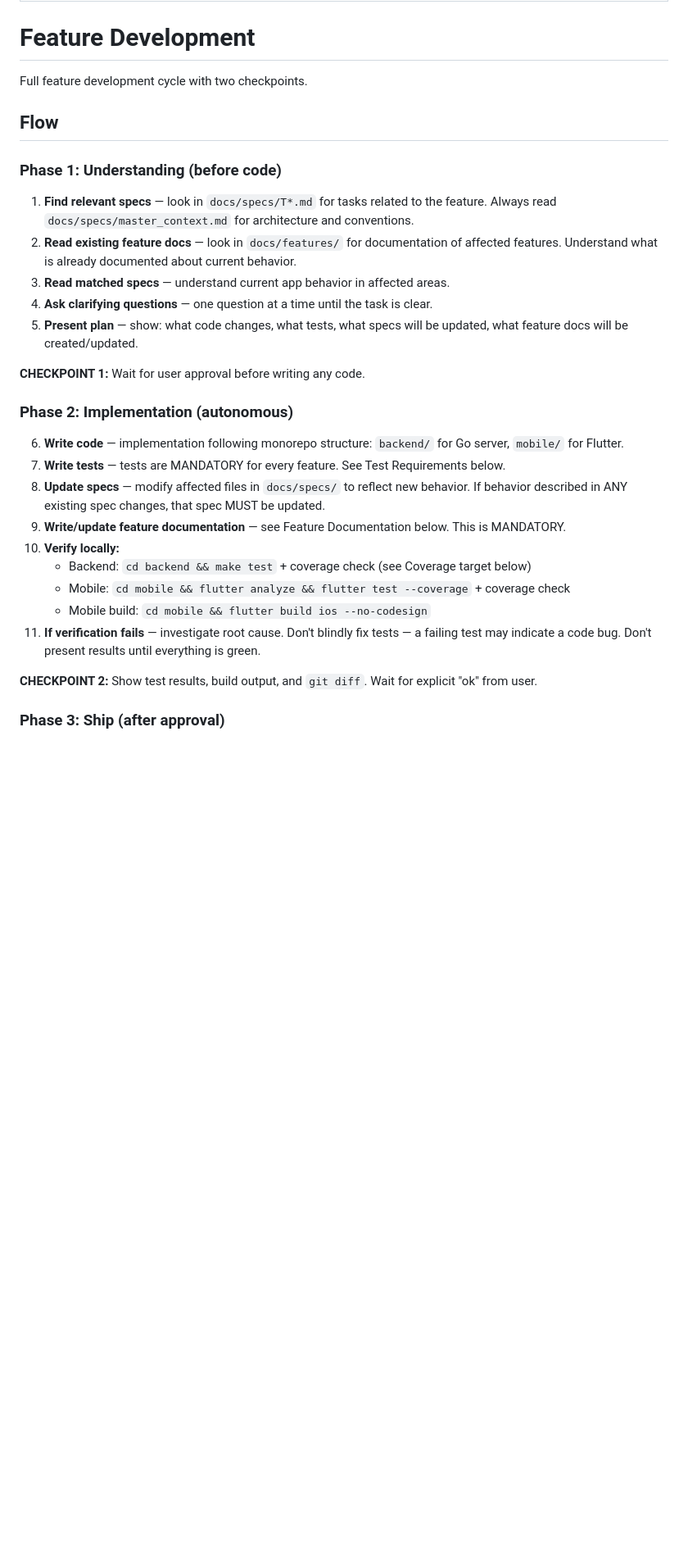
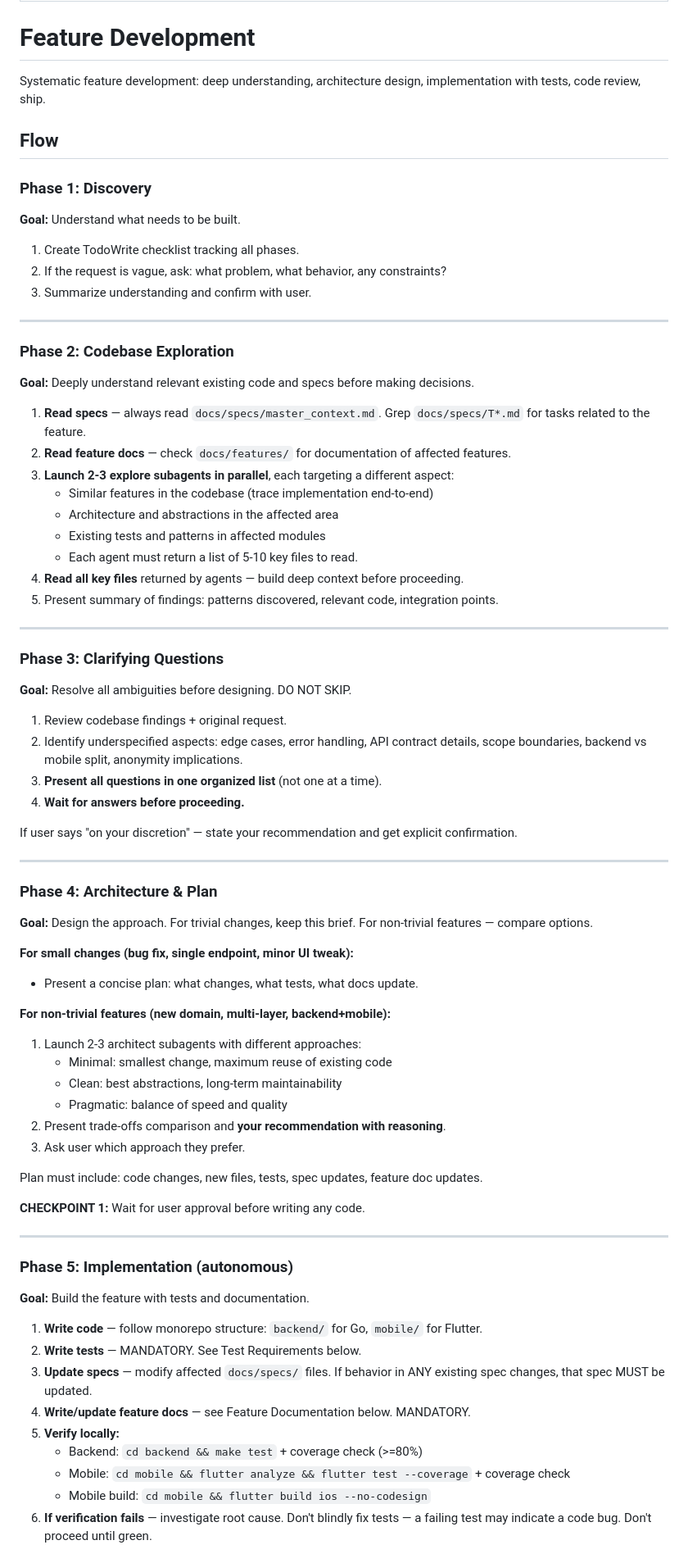
Before and after one commit to toffguy77/repa, a Markdown page: .claude/commands/feature.md, the part around one of its changes. Shown at 82% size. GitHub-like rendering; blank space fills up the shorter version.

```diff
--- a/.claude/commands/feature.md
+++ b/.claude/commands/feature.md
@@ -4,33 +4,81 @@ description: Use when the user wants to implement a new feature, change behavior
 
 # Feature Development
 
-Full feature development cycle with two checkpoints.
+Systematic feature development: deep understanding, architecture design, implementation with tests, code review, ship.
 
 ## Flow
 
-### Phase 1: Understanding (before code)
+### Phase 1: Discovery
 
-1. **Find relevant specs** — look in `docs/specs/T*.md` for tasks related to the feature. Always read `docs/specs/master_context.md` for architecture and conventions.
-2. **Read existing feature docs** — look in `docs/features/` for documentation of affected features. Understand what is already documented about current behavior.
-3. **Read matched specs** — understand current app behavior in affected areas.
-4. **Ask clarifying questions** — one question at a time until the task is clear.
-5. **Present plan** — show: what code changes, what tests, what specs will be updated, what feature docs will be created/updated.
+**Goal:** Understand what needs to be built.
+
+1. Create TodoWrite checklist tracking all phases.
+2. If the request is vague, ask: what problem, what behavior, any constraints?
+3. Summarize understanding and confirm with user.
+
+---
+
+### Phase 2: Codebase Exploration
+
+**Goal:** Deeply understand relevant existing code and specs before making decisions.
+
+1. **Read specs** — always read `docs/specs/master_context.md`. Grep `docs/specs/T*.md` for tasks related to the feature.
+2. **Read feature docs** — check `docs/features/` for documentation of affected features.
+3. **Launch 2-3 explore subagents in parallel**, each targeting a different aspect:
+   - Similar features in the codebase (trace implementation end-to-end)
+   - Architecture and abstractions in the affected area
+   - Existing tests and patterns in affected modules
+   - Each agent must return a list of 5-10 key files to read.
+4. **Read all key files** returned by agents — build deep context before proceeding.
+5. Present summary of findings: patterns discovered, relevant code, integration points.
+
+---
+
+### Phase 3: Clarifying Questions
+
+**Goal:** Resolve all ambiguities before designing. DO NOT SKIP.
+
+1. Review codebase findings + original request.
+2. Identify underspecified aspects: edge cases, error handling, API contract details, scope boundaries, backend vs mobile split, anonymity implications.
+3. **Present all questions in one organized list** (not one at a time).
+4. **Wait for answers before proceeding.**
+
+If user says "on your discretion" — state your recommendation and get explicit confirmation.
+
+---
+
+### Phase 4: Architecture & Plan
+
+**Goal:** Design the approach. For trivial changes, keep this brief. For non-trivial features — compare options.
+
+**For small changes (bug fix, single endpoint, minor UI tweak):**
+- Present a concise plan: what changes, what tests, what docs update.
+
+**For non-trivial features (new domain, multi-layer, backend+mobile):**
+1. Launch 2-3 architect subagents with different approaches:
+   - Minimal: smallest change, maximum reuse of existing code
+   - Clean: best abstractions, long-term maintainability
+   - Pragmatic: balance of speed and quality
+2. Present trade-offs comparison and **your recommendation with reasoning**.
+3. Ask user which approach they prefer.
+
+Plan must include: code changes, new files, tests, spec updates, feature doc updates.
 
 **CHECKPOINT 1:** Wait for user approval before writing any code.
 
-### Phase 2: Implementation (autonomous)
+---
 
-6. **Write code** — implementation following monorepo structure: `backend/` for Go server, `mobile/` for Flutter.
-7. **Write tests** — tests are MANDATORY for every feature. See Test Requirements below.
-8. **Update specs** — modify affected files in `docs/specs/` to reflect new behavior. If behavior described in ANY existing spec changes, that spec MUST be updated.
-9. **Write/update feature documentation** — see Feature Documentation below. This is MANDATORY.
-10. **Verify locally:**
-    - Backend: `cd backend && make test` + coverage check (see Coverage target below)
-    - Mobile: `cd mobile && flutter analyze && flutter test --coverage` + coverage check
-    - Mobile build: `cd mobile && flutter build ios --no-codesign`
-11. **If verification fails** — investigate root cause. Don't blindly fix tests — a failing test may indicate a code bug. Don't present results until everything is green.
+### Phase 5: Implementation (autonomous)
 
-**CHECKPOINT 2:** Show test results, build output, and `git diff`. Wait for explicit "ok" from user.
+**Goal:** Build the feature with tests and documentation.
 
-### Phase 3: Ship (after approval)
+1. **Write code** — follow monorepo structure: `backend/` for Go, `mobile/` for Flutter.
+2. **Write tests** — MANDATORY. See Test Requirements below.
+3. **Update specs** — modify affected `docs/specs/` files. If behavior in ANY existing spec changes, that spec MUST be updated.
+4. **Write/update feature docs** — see Feature Documentation below. MANDATORY.
+5. **Verify locally:**
+   - Backend: `cd backend && make test` + coverage check (>=80%)
+   - Mobile: `cd mobile && flutter analyze && flutter test --coverage` + coverage check
+   - Mobile build: `cd mobile && flutter build ios --no-codesign`
+6. **If verification fails** — investigate root cause. Don't blindly fix tests — a failing test may indicate a code bug. Don't proceed until green.
 
```
Also changed, not shown: other parts of .claude/commands/feature.md (+71 -52 lines).
